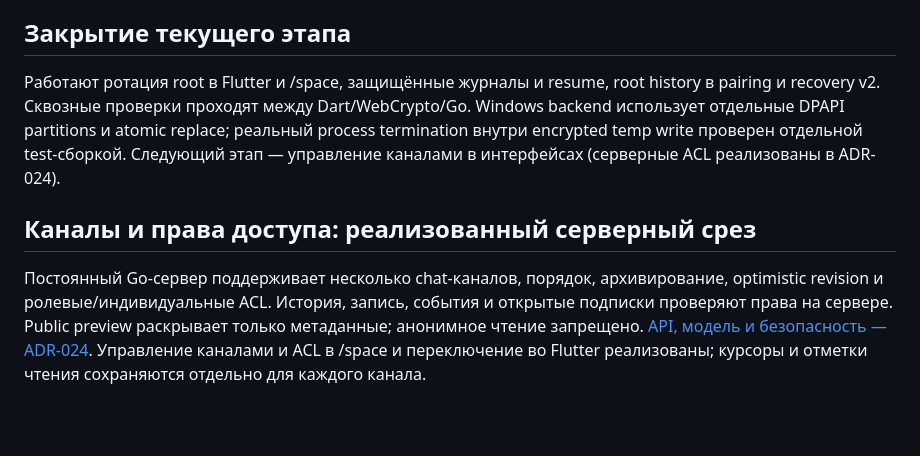
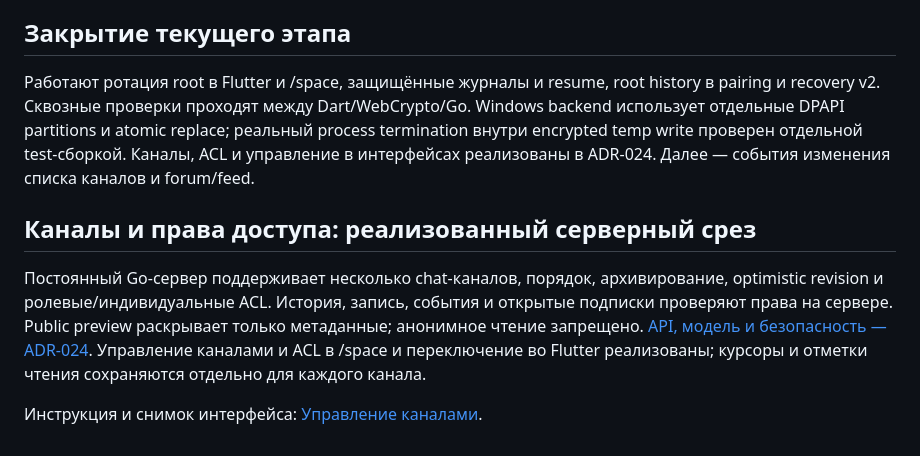
Before and after one commit to space-protocol-project/space-protocol, a Markdown page: README.md, the part around the change. Rendered like a GitHub page; blank space fills up the shorter version.

Commit message:
Добавить проверенный снимок панели каналов в руководство

```diff
--- a/README.md
+++ b/README.md
@@ -1535,8 +1535,10 @@ Flutter поддерживает начало и возобновление ро
 
 ## Закрытие текущего этапа
 
-Работают ротация root в Flutter и /space, защищённые журналы и resume, root history в pairing и recovery v2. Сквозные проверки проходят между Dart/WebCrypto/Go. Windows backend использует отдельные DPAPI partitions и atomic replace; реальный process termination внутри encrypted temp write проверен отдельной test-сборкой. Следующий этап — управление каналами в интерфейсах (серверные ACL реализованы в ADR-024).
+Работают ротация root в Flutter и /space, защищённые журналы и resume, root history в pairing и recovery v2. Сквозные проверки проходят между Dart/WebCrypto/Go. Windows backend использует отдельные DPAPI partitions и atomic replace; реальный process termination внутри encrypted temp write проверен отдельной test-сборкой. Каналы, ACL и управление в интерфейсах реализованы в ADR-024. Далее — события изменения списка каналов и forum/feed.
 
 ## Каналы и права доступа: реализованный серверный срез
 
 Постоянный Go-сервер поддерживает несколько chat-каналов, порядок, архивирование, optimistic revision и ролевые/индивидуальные ACL. История, запись, события и открытые подписки проверяют права на сервере. Public preview раскрывает только метаданные; анонимное чтение запрещено. [API, модель и безопасность — ADR-024](docs/adr/024-channels-and-access.md). Управление каналами и ACL в /space и переключение во Flutter реализованы; курсоры и отметки чтения сохраняются отдельно для каждого канала.
+
+Инструкция и снимок интерфейса: [Управление каналами](docs/ADMIN-GUIDE.md#каналы-и-их-права).
```
Also changed, not shown: docs/ADMIN-GUIDE.md (+4 -0 lines), docs/assets/channels/space-channel-admin.png (added).
